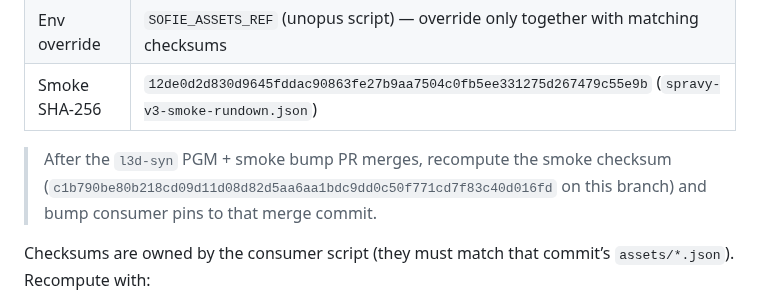
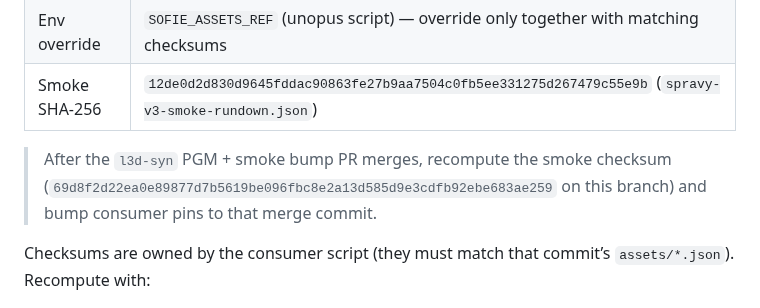
Before and after one commit to tojemoc/sofie, a Markdown page: docs/integration/MEGAREPO-ASSETS-FETCH.md, the part around the change. GitHub-like rendering.

Commit message:
docs(assets): refresh pending smoke checksum after .mov strip
Co-authored-by: Jakub Doboš <kubo6472@users.noreply.github.com>

```diff
--- a/docs/integration/MEGAREPO-ASSETS-FETCH.md
+++ b/docs/integration/MEGAREPO-ASSETS-FETCH.md
@@ -34,7 +34,7 @@ Do **not** fetch from `…/sofie/main/assets/…` or `…/sofie/cursor/…/asset
 | Smoke SHA-256 | `12de0d2d830d9645fddac90863fe27b9aa7504c0fb5ee331275d267479c55e9b` (`spravy-v3-smoke-rundown.json`) |
 
 > After the `l3d-syn` PGM + smoke bump PR merges, recompute the smoke checksum
-> (`c1b790be80b218cd09d11d08d82d5aa6aa1bdc9dd0c50f771cd7f83c40d016fd` on this branch)
+> (`69d8f2d22ea0e89877d7b5619be096fbc8e2a13d585d9e3cdfb92ebe683ae259` on this branch)
 > and bump consumer pins to that merge commit.
 
 Checksums are owned by the consumer script (they must match that commit’s `assets/*.json`).
```
